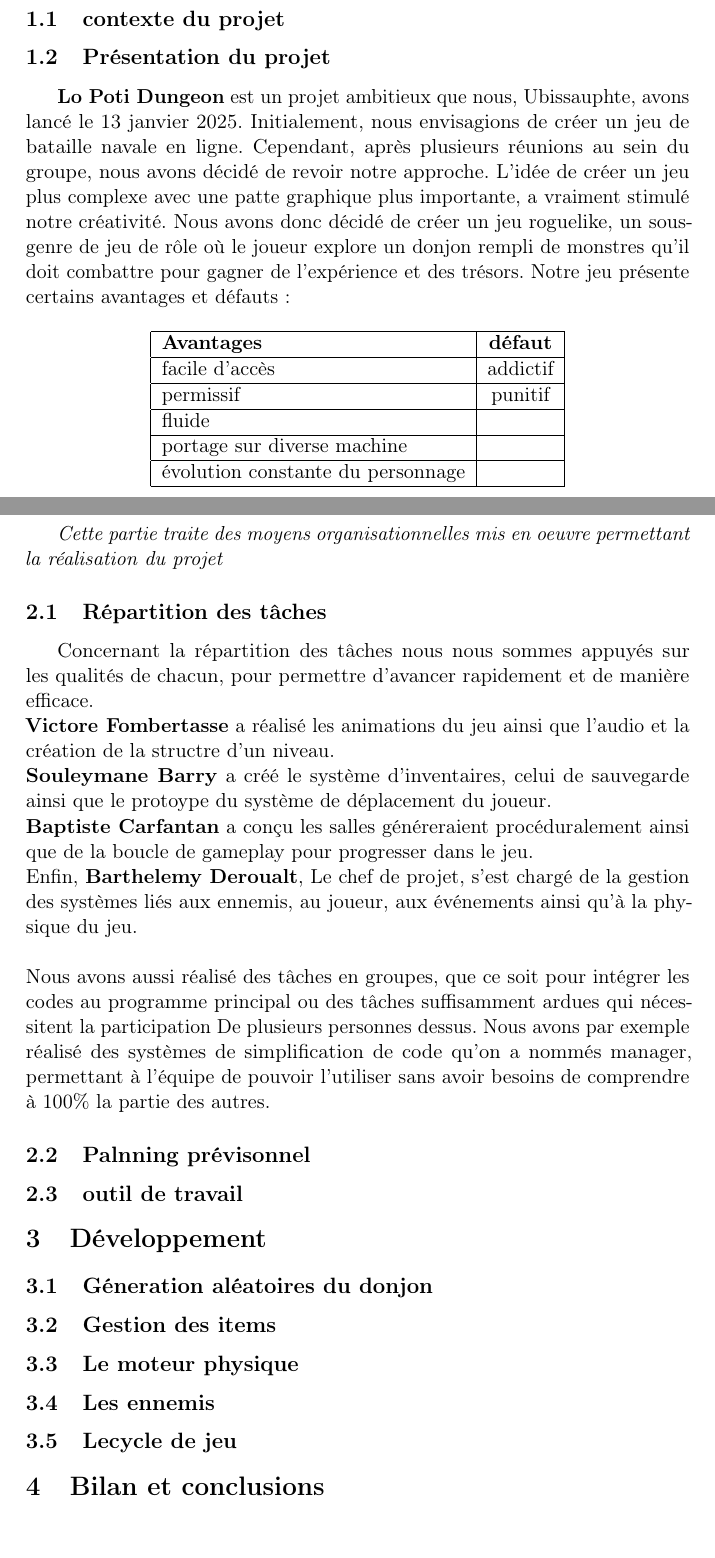
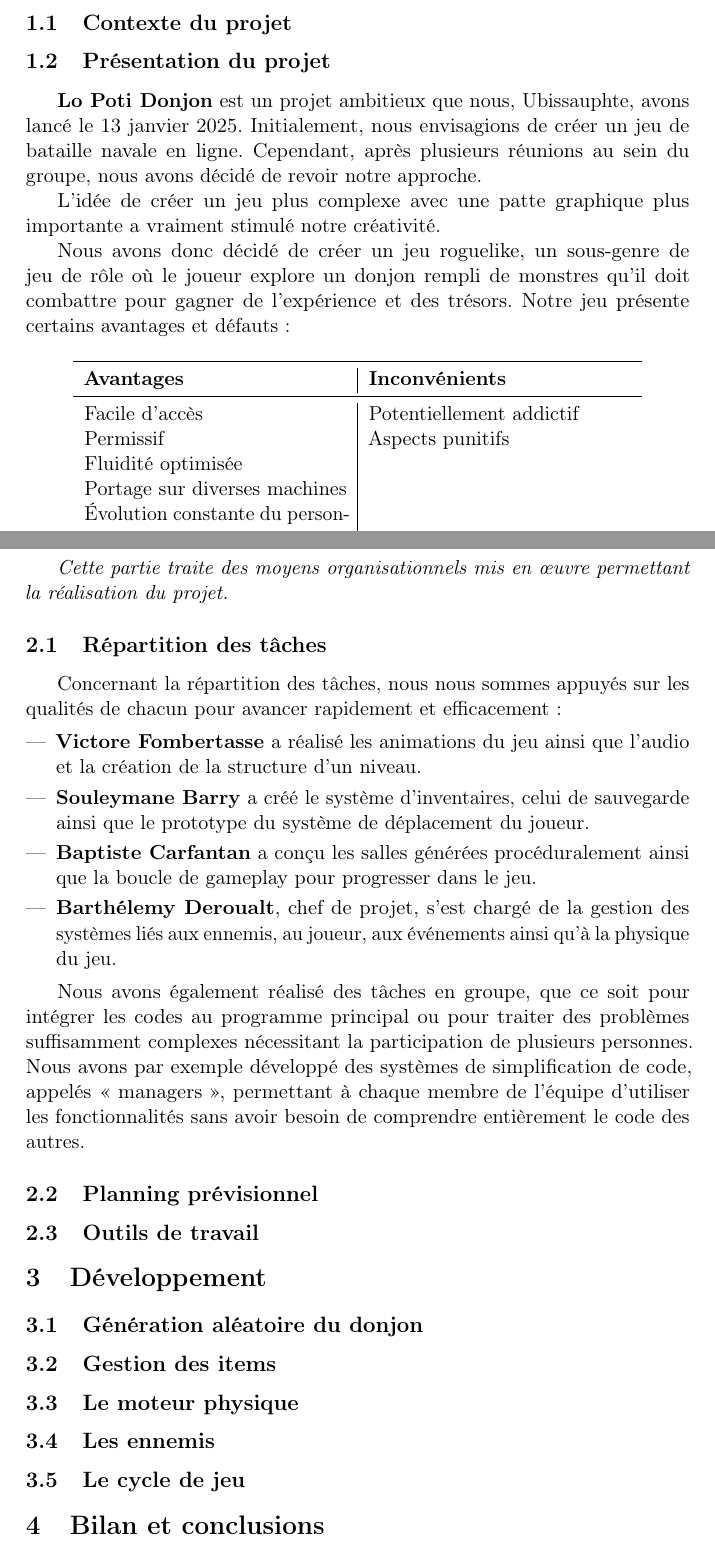
Before and after one commit to Pigi-bytes/Ubissauphte, a LaTeX document (RapportLatex/testlatex.tex): two parts of pages 3 and 4 of 4, joined at a grey line, cut so that both start at the same text, the shorter picture padded with empty space. Compiled offline with pdfLaTeX.

Commit message:
correction orthographe

```diff
--- a/RapportLatex/testlatex.tex
+++ b/RapportLatex/testlatex.tex
@@ -6,6 +6,9 @@
 \usepackage{color}
 \usepackage{microtype}
 \usepackage{graphicx}
+\usepackage{booktabs}  % For better tables
+\usepackage{enumitem}  % For better lists
+\usepackage{hyperref}  % For clickable links in PDF
 
 \pagestyle{fancy}
 \setlength{\headheight}{28pt}
@@ -15,38 +18,39 @@
 
 \lhead{\includegraphics[width=2cm]{image.png}}
 \rhead{\includegraphics[width=2cm]{claude.png}}
+
 \begin{document}
 
-
-
-\title{\huge{\textbf{\textcolor{blue}{Lo poti donjon}}}}
-\author{\Large{Ubisaupht}}
+\title{\huge{\textbf{\textcolor{blue}{Lo Poti Donjon}}}}
+\author{\Large{Ubissauphte}}
 \date{\today}
 \maketitle
 \newpage
 \tableofcontents
 \newpage
 
-
 \section{Introduction}
-\subsection{contexte du projet}
+\subsection{Contexte du projet}
 \subsection{Présentation du projet}
 
-\textbf{Lo Poti Dungeon} est un projet ambitieux que nous, \mbox{Ubissauphte}, avons lancé le 13 janvier 2025. Initialement, nous envisagions de créer
+\textbf{Lo Poti Donjon} est un projet ambitieux que nous, Ubissauphte, avons lancé le 13 janvier 2025. Initialement, nous envisagions de créer
 un jeu de bataille navale en ligne. Cependant, après plusieurs réunions au sein du groupe, nous avons décidé de revoir notre approche.
-L'idée de créer un jeu plus complexe avec une patte graphique plus importante, a vraiment stimulé notre créativité.
+
+L'idée de créer un jeu plus complexe avec une patte graphique plus importante a vraiment stimulé notre créativité.
+
 Nous avons donc décidé de créer un jeu roguelike, un sous-genre de jeu de rôle où le joueur explore
 un donjon rempli de monstres qu'il doit combattre pour gagner de l'expérience et des trésors. Notre jeu présente certains avantages et défauts :
 
-\\
 \begin{center}
-\begin{tabular}{|l|c|}
- \hline \textbf{Avantages} & \textbf{défaut} \\
- \hline facile d'accès & addictif \\
- \hline permissif & punitif \\
- \hline fluide & \\
- \hline portage sur diverse machine & \\
- \hline évolution constante du personnage & \\
- \hline
+\begin{tabular}{p{5cm}|p{5cm}}
+\toprule
+\textbf{Avantages} & \textbf{Inconvénients} \\
+\midrule
+Facile d'accès & Potentiellement addictif \\
+Permissif & Aspects punitifs \\
+Fluidité optimisée & \\
+Portage sur diverses machines & \\
+Évolution constante du personnage & \\
+\bottomrule
 \end{tabular}
 \end{center}
@@ -54,36 +59,42 @@ un donjon rempli de monstres qu'il doit combattre pour gagner de l'expérience e
 \newpage
+
 \section{Organisation du projet}
-\textit{Cette partie traite des moyens organisationnelles mis en oeuvre \mbox{permettant} la réalisation du projet}
+\textit{Cette partie traite des moyens organisationnels mis en œuvre permettant la réalisation du projet.}
 
 \subsection{Répartition des tâches}
 
-    Concernant la répartition des tâches nous nous sommes appuyés sur les qualités de chacun, pour permettre d'avancer rapidement et de manière \mbox{efficace.}\\
-    \textbf{Victore Fombertasse} a réalisé les animations du jeu ainsi que l'audio et la création de la structre d'un niveau.\\
-    \textbf{Souleymane Barry} a créé le système d'inventaires, celui de sauvegarde ainsi que le protoype du système de déplacement du joueur.\\
-    \textbf{Baptiste Carfantan} a conçu les salles généreraient procéduralement ainsi que de la boucle de gameplay pour progresser dans le jeu.\\
-    Enfin, \textbf{Barthelemy Deroualt}, Le chef de projet, s'est chargé de la gestion des systèmes liés aux ennemis, au joueur, aux événements
-    ainsi qu'à la physique du jeu.\\
-    \\
-    Nous avons aussi réalisé des tâches en groupes, que ce soit pour intégrer les codes au programme principal ou des tâches suffisamment ardues qui nécessitent la participation
-    De plusieurs personnes dessus. Nous avons par exemple réalisé des systèmes de simplification de code qu'on a nommés manager, permettant à l'équipe de pouvoir l'utiliser sans
-    avoir besoins de comprendre à 100\% la partie des autres.
+Concernant la répartition des tâches, nous nous sommes appuyés sur les qualités de chacun pour avancer rapidement et efficacement :
 
+\begin{itemize}[leftmargin=*]
+  \item \textbf{Victore Fombertasse} a réalisé les animations du jeu ainsi que l'audio et la création de la structure d'un niveau.
 
+  \item \textbf{Souleymane Barry} a créé le système d'inventaires, celui de sauvegarde ainsi que le prototype du système de déplacement du joueur.
 
-\subsection{Palnning prévisonnel}
+  \item \textbf{Baptiste Carfantan} a conçu les salles générées procéduralement ainsi que la boucle de gameplay pour progresser dans le jeu.
 
-\subsection{outil de travail}
+  \item \textbf{Barthélemy Deroualt}, chef de projet, s'est chargé de la gestion des systèmes liés aux ennemis, au joueur, aux événements ainsi qu'à la physique du jeu.
+\end{itemize}
+
+Nous avons également réalisé des tâches en groupe, que ce soit pour intégrer les codes au programme principal ou pour traiter des problèmes suffisamment complexes nécessitant la participation de plusieurs personnes. Nous avons par exemple développé des systèmes de simplification de code, appelés « managers », permettant à chaque membre de l'équipe d'utiliser les fonctionnalités sans avoir besoin de comprendre entièrement le code des autres.
+
+\subsection{Planning prévisionnel}
+
+\subsection{Outils de travail}
 
 \section{Développement}
 
-\subsection{Géneration aléatoires du donjon}
+\subsection{Génération aléatoire du donjon}
+
 \subsection{Gestion des items}
+
 \subsection{Le moteur physique}
+
 \subsection{Les ennemis}
-\subsection{Lecycle de jeu}
+
+\subsection{Le cycle de jeu}
+
 \section{Bilan et conclusions}
+
 \section{Annexes}
 
-
-
 \end{document}
```
Also changed, not shown: RapportLatex/testlatex.tex (3 more changed lines).
